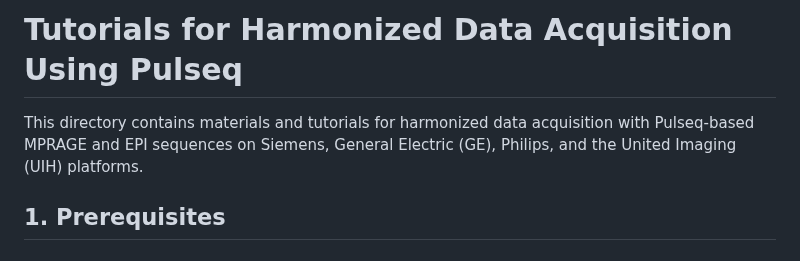
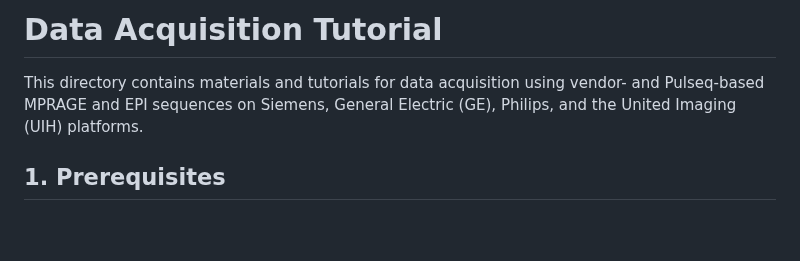
Before and after one commit to pulseq/Pulseq-Rocks-2023-24-ISMRM-Reproducibility-Challenge, a Markdown page: data_acquisition_tutorial/readme.md, the part around one of its changes. GitHub-like rendering; blank space fills up the shorter version.

```diff
--- a/data_acquisition_tutorial/readme.md
+++ b/data_acquisition_tutorial/readme.md
@@ -1,5 +1,5 @@
-# Tutorials for Harmonized Data Acquisition Using Pulseq
-This directory contains materials and tutorials for harmonized data acquisition with Pulseq-based MPRAGE and EPI sequences on Siemens, General Electric (GE), Philips, and the United Imaging (UIH) platforms.
+# Data Acquisition Tutorial
+This directory contains materials and tutorials for data acquisition using vendor- and Pulseq-based MPRAGE and EPI sequences on Siemens, General Electric (GE), Philips, and the United Imaging (UIH) platforms.
 ## 1. Prerequisites
 ### 1.1 Programming tools
 In this project, the Pulseq-based sequences are designed using the [*Pulseq MATLAB open-source toolbox*](https://github.com/pulseq/pulseq). Therefore, you need to install the MATLAB software on your computer and be familiar with basic MATLAB programming. Alternatively, you can program your Pulseq-based sequences using the [*PyPulseq Python open-source toolbox*](https://github.com/imr-framework/pypulseq) with the Python software installed on your computer. It is also possible to program sequences using Pulseq on Google CoLab without installing programming tools on your computer (see more examples from the [*MR Physics with Pulseq 2024 DACH-ISMRM course*](https://github.com/pulseq/MR-Physics-with-Pulseq)).
```
Also changed, not shown: other parts of data_acquisition_tutorial/readme.md (+1 -0 lines).
